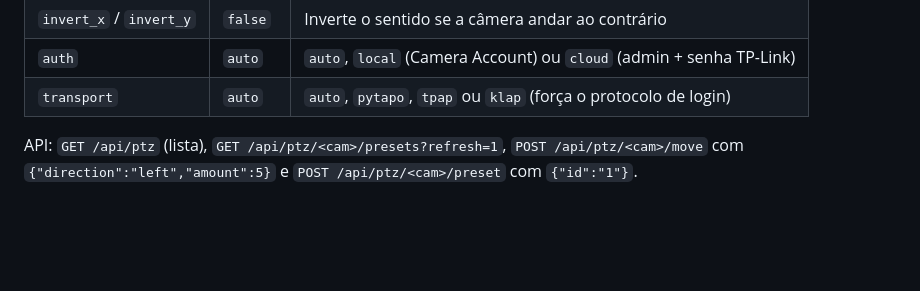
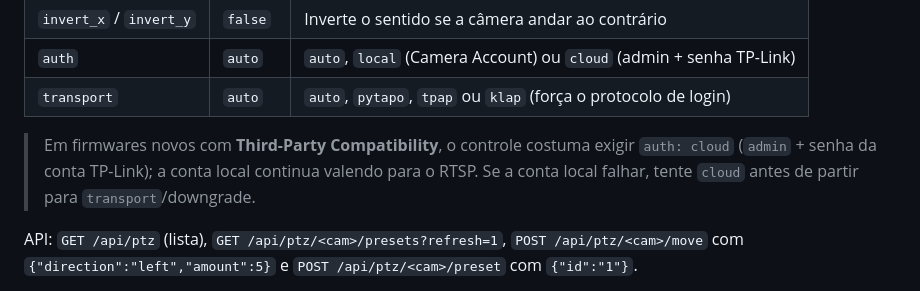
Before and after one commit to quantux/seccam, a Markdown page: README.md, the part around the change. Drawn GitHub-style; blank space fills up the shorter version.

Commit message:
docs: PTZ usa auth cloud em firmwares com Third-Party Compatibility

```diff
--- a/README.md
+++ b/README.md
@@ -131,6 +131,11 @@ senha vai para o navegador.
 | `invert_x` / `invert_y` | `false` | Inverte o sentido se a câmera andar ao contrário |
 | `auth` | `auto` | `auto`, `local` (Camera Account) ou `cloud` (admin + senha TP-Link) |
 | `transport` | `auto` | `auto`, `pytapo`, `tpap` ou `klap` (força o protocolo de login) |
+
+> Em firmwares novos com **Third-Party Compatibility**, o controle costuma
+> exigir `auth: cloud` (`admin` + senha da conta TP-Link); a conta local
+> continua valendo para o RTSP. Se a conta local falhar, tente `cloud` antes
+> de partir para `transport`/downgrade.
 
 API: `GET /api/ptz` (lista), `GET /api/ptz/<cam>/presets?refresh=1`,
 `POST /api/ptz/<cam>/move` com `{"direction":"left","amount":5}` e
```
